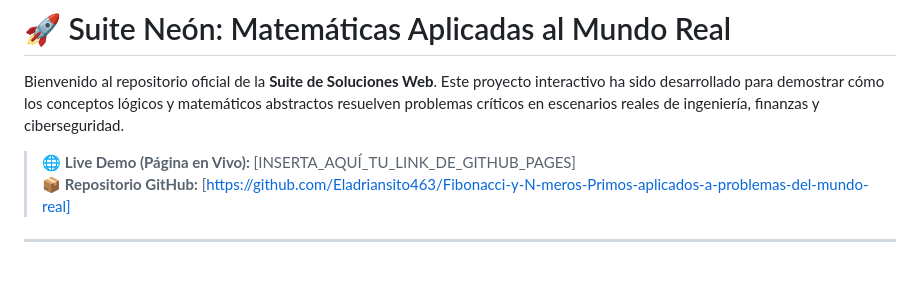
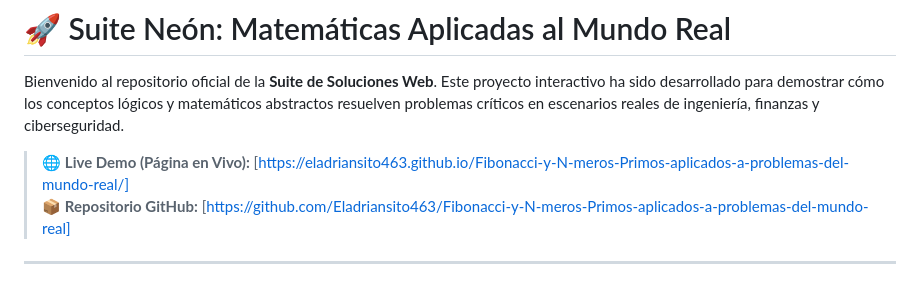
Before and after one commit to Eladriansito463/Fibonacci-y-N-meros-Primos-aplicados-a-problemas-del-mundo-real, a Markdown page: README.md, the part around the change. GitHub-like rendering.

```diff
--- a/README.md
+++ b/README.md
@@ -2,7 +2,7 @@
 
 Bienvenido al repositorio oficial de la **Suite de Soluciones Web**. Este proyecto interactivo ha sido desarrollado para demostrar cómo los conceptos lógicos y matemáticos abstractos resuelven problemas críticos en escenarios reales de ingeniería, finanzas y ciberseguridad.
 
-> 🌐 **Live Demo (Página en Vivo):** [INSERTA_AQUÍ_TU_LINK_DE_GITHUB_PAGES]
+> 🌐 **Live Demo (Página en Vivo):** [https://eladriansito463.github.io/Fibonacci-y-N-meros-Primos-aplicados-a-problemas-del-mundo-real/]
 > 📦 **Repositorio GitHub:** [https://github.com/Eladriansito463/Fibonacci-y-N-meros-Primos-aplicados-a-problemas-del-mundo-real]
 
 ---
```
